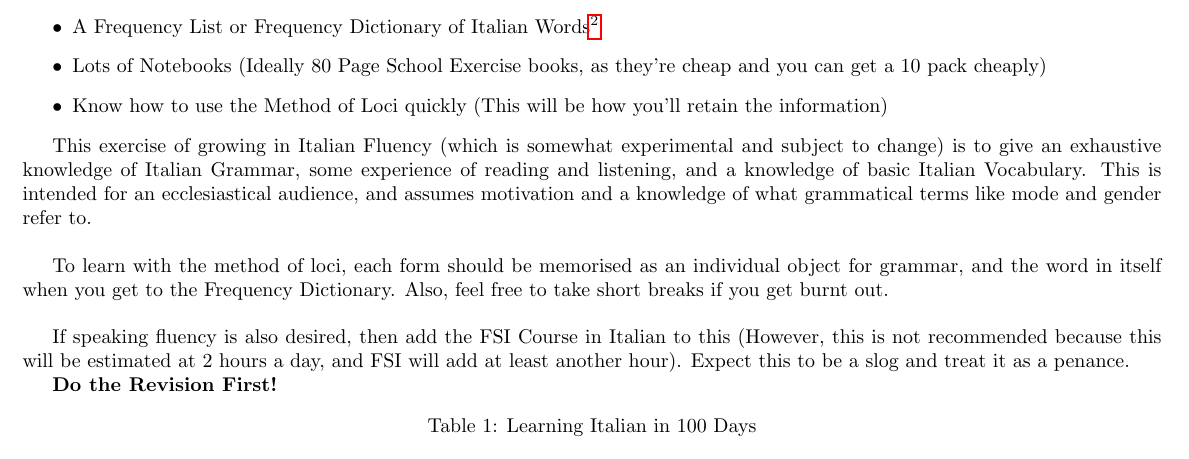
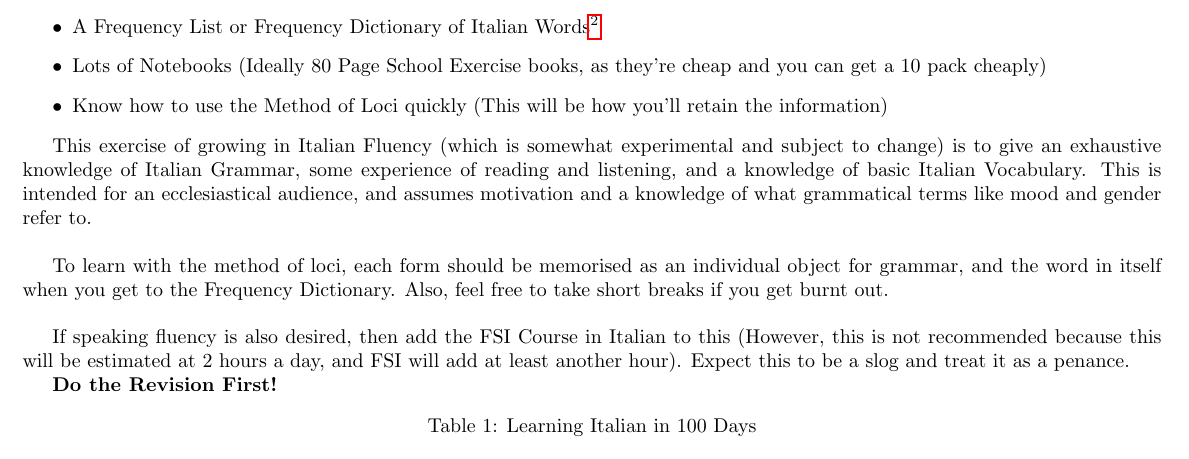
Before and after one commit to TercioOfParma/Learning-Languages-Efficienctly, a LaTeX document (100 Days To Italian Proficiency/Chart.tex): part of page 1 of 14, cut so that both start at the same text. Compiled offline with pdfLaTeX.

Commit message:
Corrected a spelling mistake

```diff
--- a/100 Days To Italian Proficiency/Chart.tex
+++ b/100 Days To Italian Proficiency/Chart.tex
@@ -22,7 +22,7 @@ You will need for this:
 	\item Know how to use the Method of Loci quickly (This will be how you'll retain the information)
 \end{itemize}
 
-This exercise of growing in Italian Fluency (which is somewhat experimental and subject to change) is to give an exhaustive knowledge of Italian Grammar, some experience of reading and listening, and a knowledge of basic Italian Vocabulary. This is intended for an ecclesiastical audience, and assumes motivation and a knowledge of what grammatical terms like mode and gender refer to. \\
+This exercise of growing in Italian Fluency (which is somewhat experimental and subject to change) is to give an exhaustive knowledge of Italian Grammar, some experience of reading and listening, and a knowledge of basic Italian Vocabulary. This is intended for an ecclesiastical audience, and assumes motivation and a knowledge of what grammatical terms like mood and gender refer to. \\
 
 
 To learn with the method of loci, each form should be memorised as an individual object for grammar, and the word in itself when you get to the Frequency Dictionary. Also, feel free to take short breaks if you get burnt out.\\
```
Also changed, not shown: 100 Days To Italian Proficiency/Chart.pdf, 2 other files.
